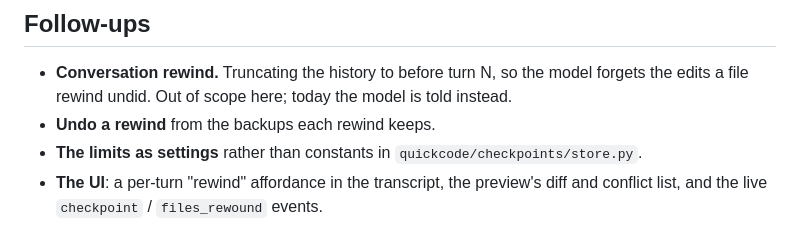
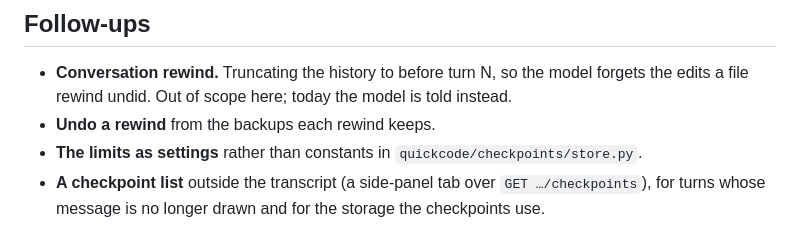
Before and after one commit to devincii-io/QuickCode, a Markdown page: docs/CHECKPOINTS.md, the part around one of its changes. Drawn GitHub-style.

```diff
--- a/docs/CHECKPOINTS.md
+++ b/docs/CHECKPOINTS.md
@@ -281,5 +328,6 @@ are most of what a build or a generator creates. Cheap and robust it is not.
 - **Undo a rewind** from the backups each rewind keeps.
 - **The limits as settings** rather than constants in
   `quickcode/checkpoints/store.py`.
-- **The UI**: a per-turn "rewind" affordance in the transcript, the preview's
-  diff and conflict list, and the live `checkpoint` / `files_rewound` events.
+- **A checkpoint list** outside the transcript (a side-panel tab over
+  `GET …/checkpoints`), for turns whose message is no longer drawn and for
+  the storage the checkpoints use.
```
Also changed, not shown: other parts of docs/CHECKPOINTS.md (+50 -3 lines), docs/UI.md (+14 -0 lines).
